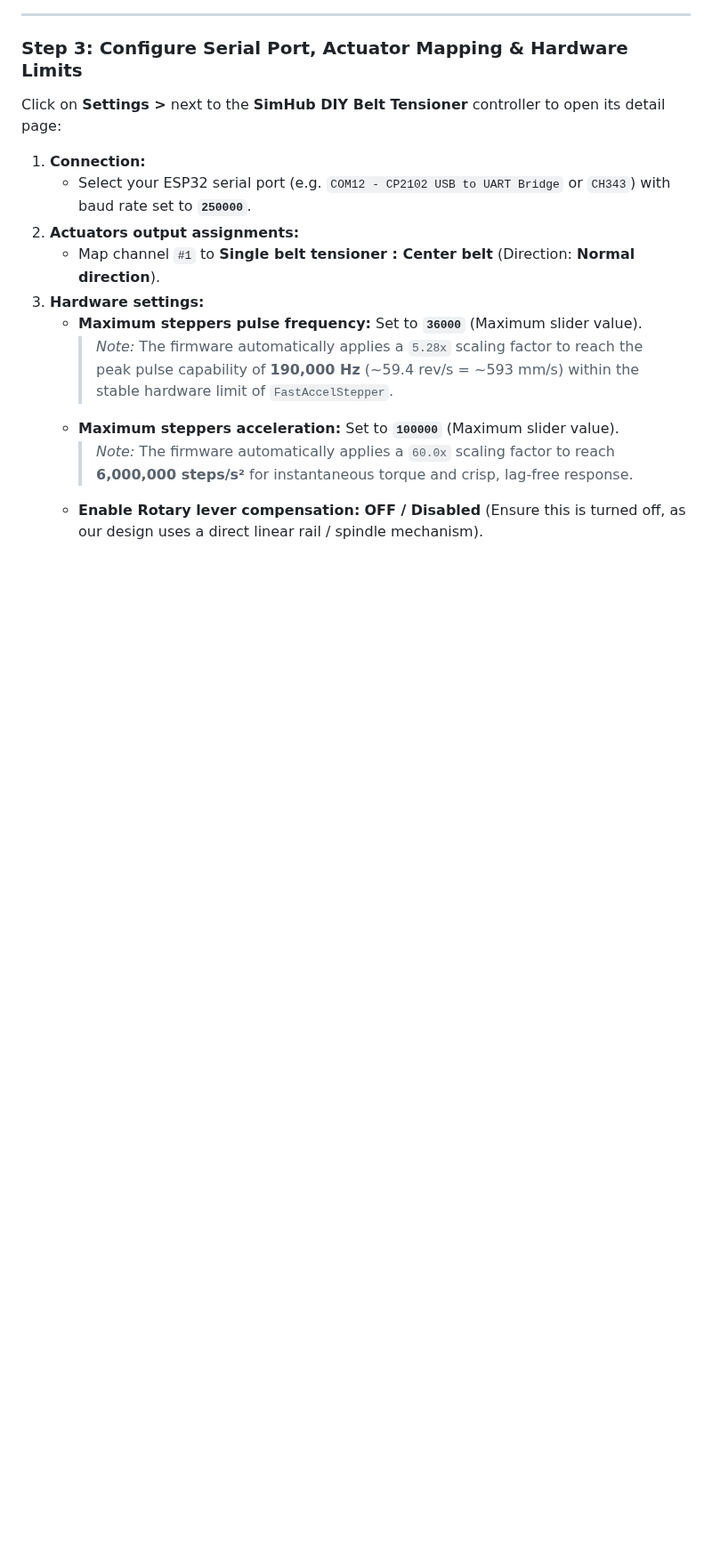
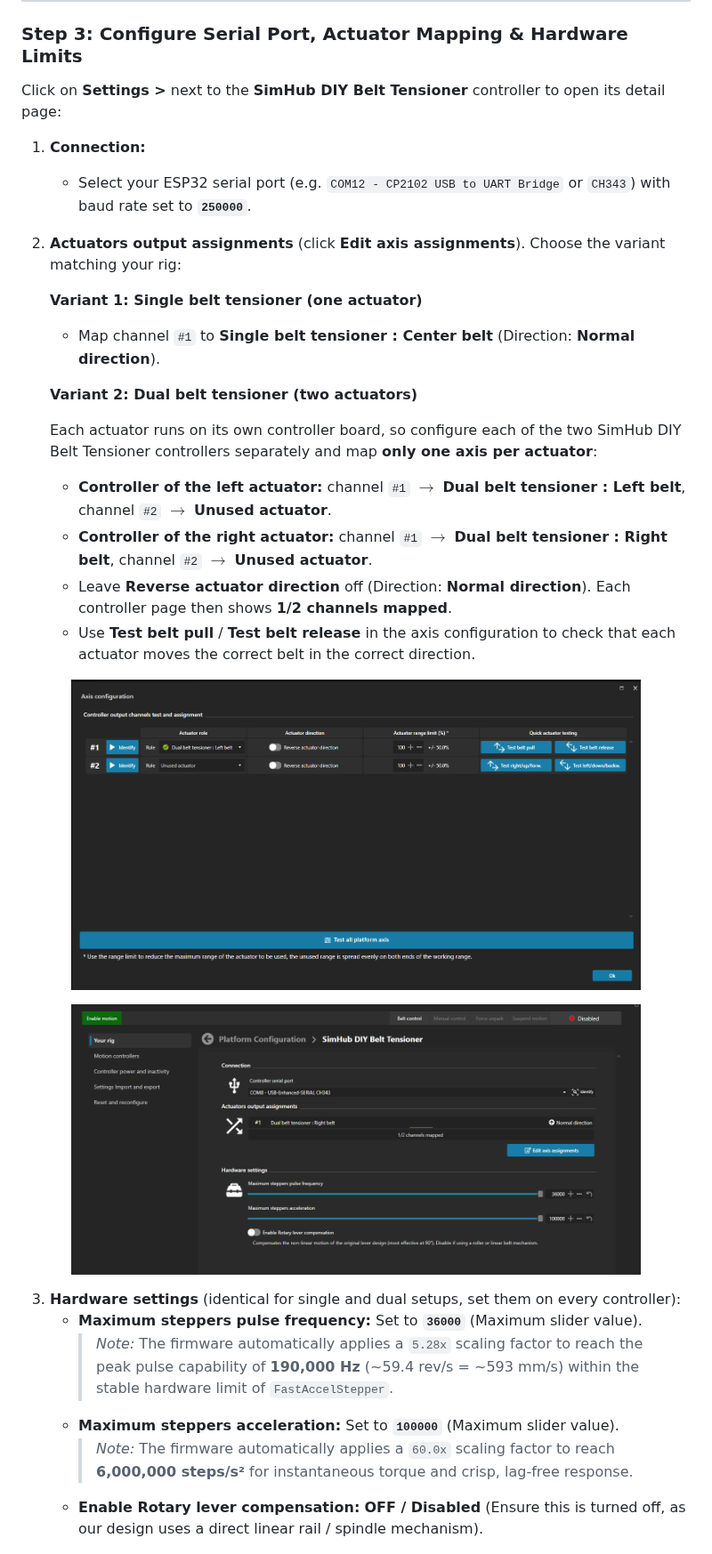
Before and after one commit to ChrGri/DIY-Sim-Racing-FFB-BeltTensioner, a Markdown page: docs/SimHub_Motion_Setup.md, the part around one of its changes. Shown at 89% size. GitHub-like rendering; pictures changed too: docs/media/simhub_dual_belt_axis_assignment.png (added), docs/media/simhub_dual_belt_controller_settings.png (added); blank space fills up the shorter version.

```diff
--- a/docs/SimHub_Motion_Setup.md
+++ b/docs/SimHub_Motion_Setup.md
@@ -72,9 +88,28 @@ Click on **Settings >** next to the **SimHub DIY Belt Tensioner** controller to
 
 1. **Connection:**
    * Select your ESP32 serial port (e.g. `COM12 - CP2102 USB to UART Bridge` or `CH343`) with baud rate set to **`250000`**.
-2. **Actuators output assignments:**
+2. **Actuators output assignments** (click **Edit axis assignments**). Choose the variant matching your rig:
+
+   **Variant 1: Single belt tensioner (one actuator)**
    * Map channel `#1` to **Single belt tensioner : Center belt** (Direction: **Normal direction**).
-3. **Hardware settings:**
+
+   **Variant 2: Dual belt tensioner (two actuators)**
+
+   Each actuator runs on its own controller board, so configure each of the two SimHub DIY Belt Tensioner controllers separately and map **only one axis per actuator**:
+   * **Controller of the left actuator:** channel `#1` $\rightarrow$ **Dual belt tensioner : Left belt**, channel `#2` $\rightarrow$ **Unused actuator**.
+   * **Controller of the right actuator:** channel `#1` $\rightarrow$ **Dual belt tensioner : Right belt**, channel `#2` $\rightarrow$ **Unused actuator**.
+   * Leave **Reverse actuator direction** off (Direction: **Normal direction**). Each controller page then shows **1/2 channels mapped**.
+   * Use **Test belt pull** / **Test belt release** in the axis configuration to check that each actuator moves the correct belt in the correct direction.
+
+<p align="center">
+  <img src="media/simhub_dual_belt_axis_assignment.png" alt="Dual belt tensioner: axis assignment for the left actuator" width="85%">
+</p>
+
+<p align="center">
+  <img src="media/simhub_dual_belt_controller_settings.png" alt="Dual belt tensioner: controller settings for the right actuator" width="85%">
+</p>
+
+3. **Hardware settings** (identical for single and dual setups, set them on every controller):
    * **Maximum steppers pulse frequency:** Set to **`36000`** (Maximum slider value).
      > *Note:* The firmware automatically applies a `5.28x` scaling factor to reach the peak pulse capability of **190,000 Hz** (~59.4 rev/s = ~593 mm/s) within the stable hardware limit of `FastAccelStepper`.
    * **Maximum steppers acceleration:** Set to **`100000`** (Maximum slider value).
```
Also changed, not shown: other parts of docs/SimHub_Motion_Setup.md (+25 -9 lines), docs/Firmware_Flashing.md (+32 -2 lines), docs/media/flash_step7_servo_flash_serial_monitor.png (added), docs/media/simhub_motion_license.png (added), 3 other files.
